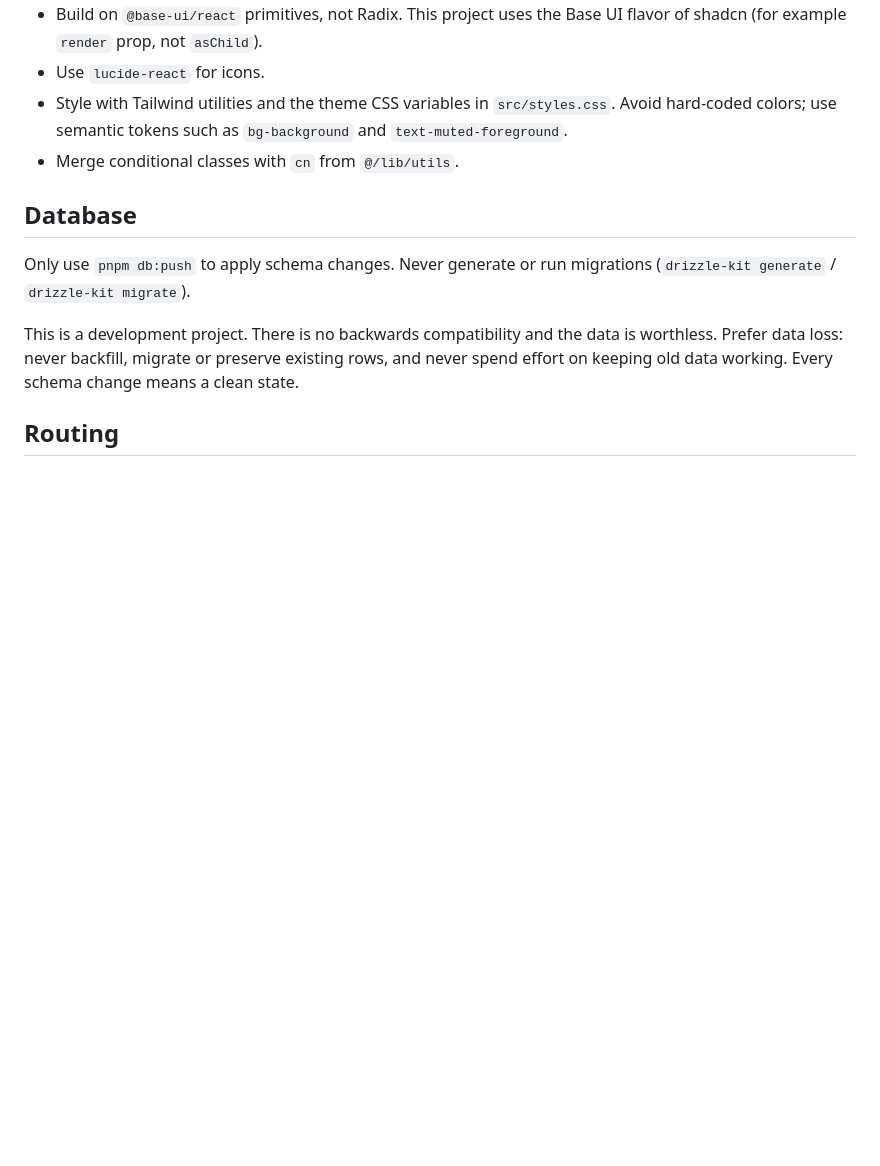
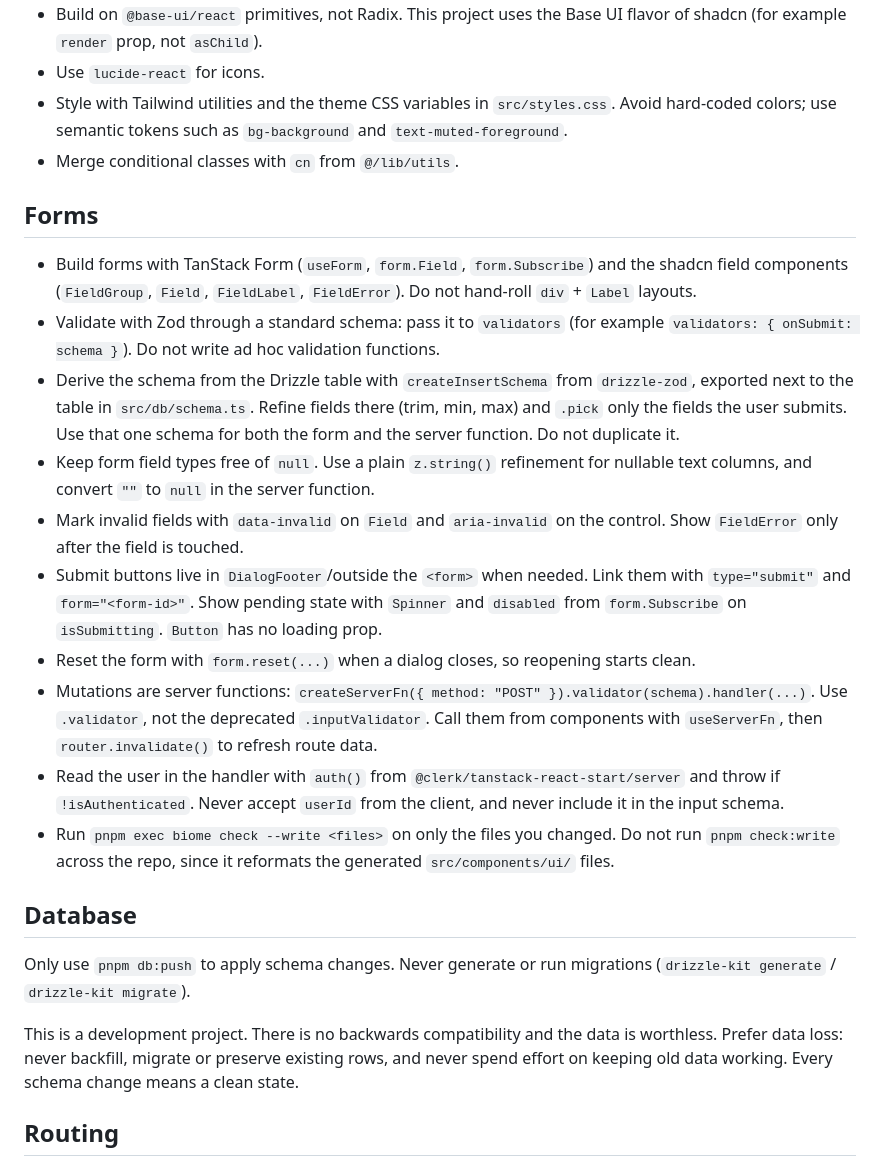
Before and after one commit to BobbyLin23/work-sphere, a Markdown page: AGENTS.md, the part around the change. GitHub-like rendering; blank space fills up the shorter version.

Commit message:
docs: add form development rules to AGENTS.md
Co-authored-by: factory-droid[bot] <138933559+factory-droid[bot]@users.noreply.github.com>

```diff
--- a/AGENTS.md
+++ b/AGENTS.md
@@ -53,6 +53,19 @@ Biome enforces formatting. Do not hand-format against it.
 - Use `lucide-react` for icons.
 - Style with Tailwind utilities and the theme CSS variables in `src/styles.css`. Avoid hard-coded colors; use semantic tokens such as `bg-background` and `text-muted-foreground`.
 - Merge conditional classes with `cn` from `@/lib/utils`.
+
+## Forms
+
+- Build forms with TanStack Form (`useForm`, `form.Field`, `form.Subscribe`) and the shadcn field components (`FieldGroup`, `Field`, `FieldLabel`, `FieldError`). Do not hand-roll `div` + `Label` layouts.
+- Validate with Zod through a standard schema: pass it to `validators` (for example `validators: { onSubmit: schema }`). Do not write ad hoc validation functions.
+- Derive the schema from the Drizzle table with `createInsertSchema` from `drizzle-zod`, exported next to the table in `src/db/schema.ts`. Refine fields there (trim, min, max) and `.pick` only the fields the user submits. Use that one schema for both the form and the server function. Do not duplicate it.
+- Keep form field types free of `null`. Use a plain `z.string()` refinement for nullable text columns, and convert `""` to `null` in the server function.
+- Mark invalid fields with `data-invalid` on `Field` and `aria-invalid` on the control. Show `FieldError` only after the field is touched.
+- Submit buttons live in `DialogFooter`/outside the `<form>` when needed. Link them with `type="submit"` and `form="<form-id>"`. Show pending state with `Spinner` and `disabled` from `form.Subscribe` on `isSubmitting`. `Button` has no loading prop.
+- Reset the form with `form.reset(...)` when a dialog closes, so reopening starts clean.
+- Mutations are server functions: `createServerFn({ method: "POST" }).validator(schema).handler(...)`. Use `.validator`, not the deprecated `.inputValidator`. Call them from components with `useServerFn`, then `router.invalidate()` to refresh route data.
+- Read the user in the handler with `auth()` from `@clerk/tanstack-react-start/server` and throw if `!isAuthenticated`. Never accept `userId` from the client, and never include it in the input schema.
+- Run `pnpm exec biome check --write <files>` on only the files you changed. Do not run `pnpm check:write` across the repo, since it reformats the generated `src/components/ui/` files.
 
 ## Database
 
```
